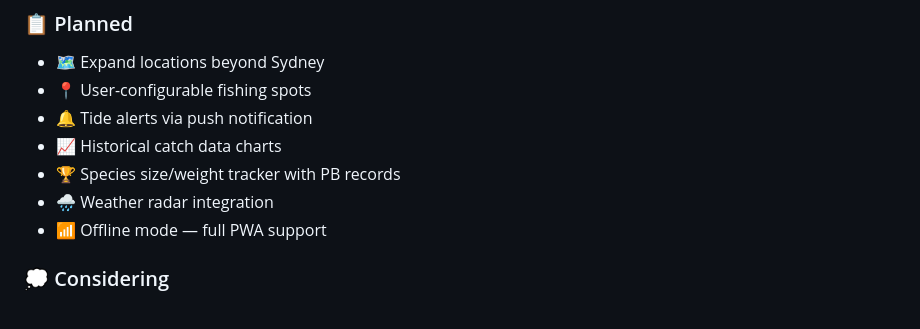
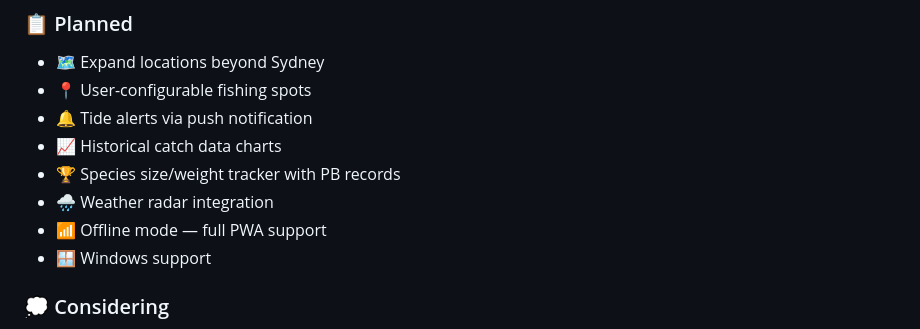
Before and after one commit to stell619/tide-runner, a Markdown page: README.md, the part around the change. Rendered like a GitHub page.

Commit message:
docs: edited roadmap section

```diff
--- a/README.md
+++ b/README.md
@@ -269,6 +269,7 @@ Pull requests for other Australian cities are very welcome!
 - 🏆 Species size/weight tracker with PB records
 - 🌧️ Weather radar integration
 - 📶 Offline mode — full PWA support
+- 🪟 Windows support
 
 ### 💭 Considering
 - 🌐 Hosting a public version
```
